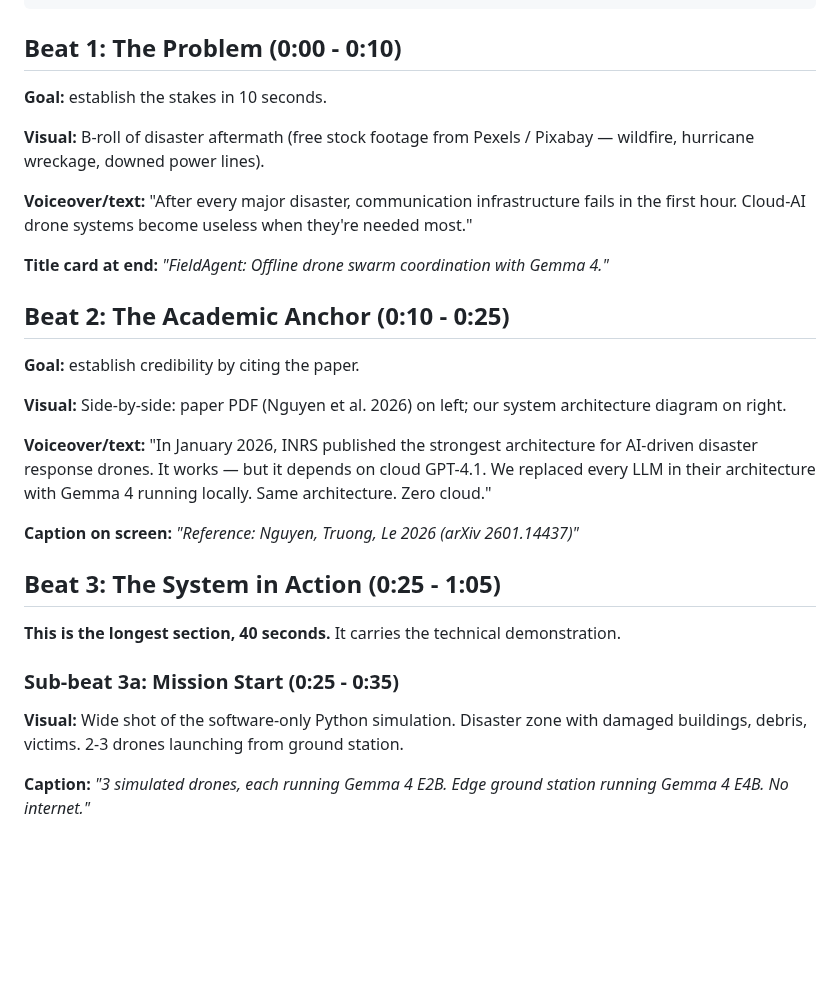
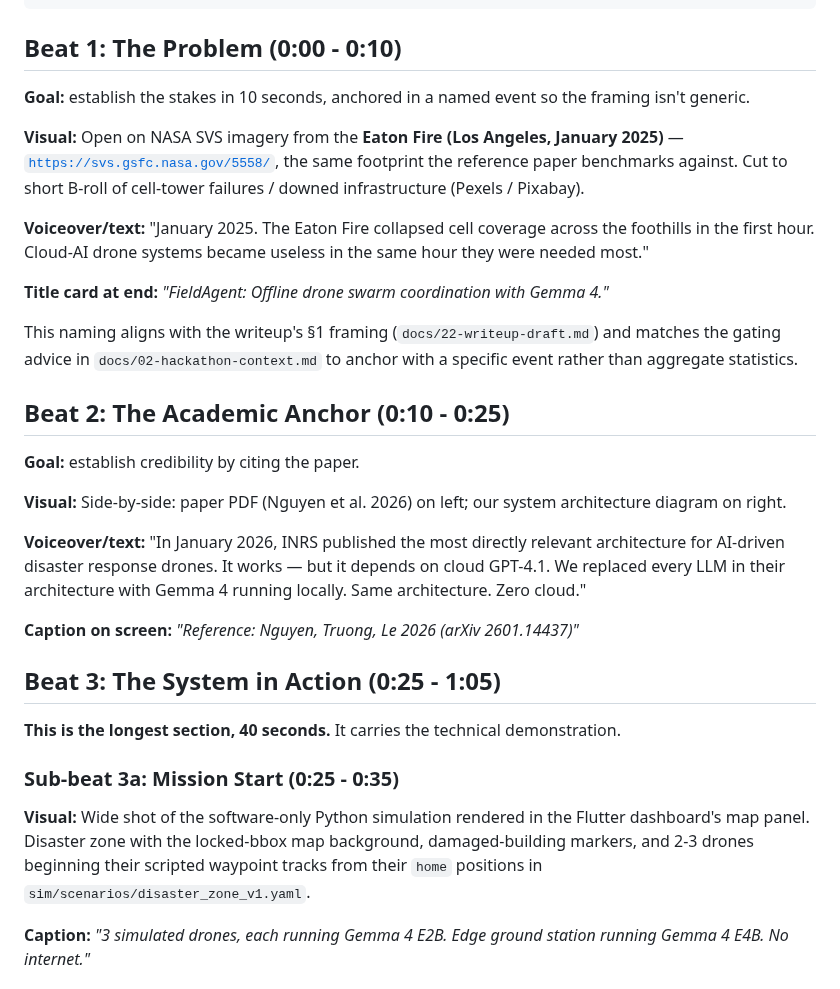
Before and after one commit to ibrahim7860/Gemma-Guardian, a Markdown page: docs/21-demo-storyboard.md, the part around one of its changes. Rendered like a GitHub page; blank space fills up the shorter version.

```diff
--- a/docs/21-demo-storyboard.md
+++ b/docs/21-demo-storyboard.md
@@ -20,13 +20,15 @@ Hard cap. Judges have hundreds of submissions. Going over loses attention.
 
 ## Beat 1: The Problem (0:00 - 0:10)
 
-**Goal:** establish the stakes in 10 seconds.
+**Goal:** establish the stakes in 10 seconds, anchored in a named event so the framing isn't generic.
 
-**Visual:** B-roll of disaster aftermath (free stock footage from Pexels / Pixabay — wildfire, hurricane wreckage, downed power lines).
+**Visual:** Open on NASA SVS imagery from the **Eaton Fire (Los Angeles, January 2025)** — [`https://svs.gsfc.nasa.gov/5558/`](https://svs.gsfc.nasa.gov/5558/), the same footprint the reference paper benchmarks against. Cut to short B-roll of cell-tower failures / downed infrastructure (Pexels / Pixabay).
 
-**Voiceover/text:** "After every major disaster, communication infrastructure fails in the first hour. Cloud-AI drone systems become useless when they're needed most."
+**Voiceover/text:** "January 2025. The Eaton Fire collapsed cell coverage across the foothills in the first hour. Cloud-AI drone systems became useless in the same hour they were needed most."
 
 **Title card at end:** *"FieldAgent: Offline drone swarm coordination with Gemma 4."*
+
+This naming aligns with the writeup's §1 framing (`docs/22-writeup-draft.md`) and matches the gating advice in `docs/02-hackathon-context.md` to anchor with a specific event rather than aggregate statistics.
 
 ## Beat 2: The Academic Anchor (0:10 - 0:25)
 
@@ -34,7 +36,7 @@ Hard cap. Judges have hundreds of submissions. Going over loses attention.
 
 **Visual:** Side-by-side: paper PDF (Nguyen et al. 2026) on left; our system architecture diagram on right.
 
-**Voiceover/text:** "In January 2026, INRS published the strongest architecture for AI-driven disaster response drones. It works — but it depends on cloud GPT-4.1. We replaced every LLM in their architecture with Gemma 4 running locally. Same architecture. Zero cloud."
+**Voiceover/text:** "In January 2026, INRS published the most directly relevant architecture for AI-driven disaster response drones. It works — but it depends on cloud GPT-4.1. We replaced every LLM in their architecture with Gemma 4 running locally. Same architecture. Zero cloud."
 
 **Caption on screen:** *"Reference: Nguyen, Truong, Le 2026 (arXiv 2601.14437)"*
 
@@ -44,7 +46,7 @@ Hard cap. Judges have hundreds of submissions. Going over loses attention.
 
 ### Sub-beat 3a: Mission Start (0:25 - 0:35)
 
-**Visual:** Wide shot of the software-only Python simulation. Disaster zone with damaged buildings, debris, victims. 2-3 drones launching from ground station.
+**Visual:** Wide shot of the software-only Python simulation rendered in the Flutter dashboard's map panel. Disaster zone with the locked-bbox map background, damaged-building markers, and 2-3 drones beginning their scripted waypoint tracks from their `home` positions in `sim/scenarios/disaster_zone_v1.yaml`.
 
 **Caption:** *"3 simulated drones, each running Gemma 4 E2B. Edge ground station running Gemma 4 E4B. No internet."*
 
```
Also changed, not shown: other parts of docs/21-demo-storyboard.md (+18 -1 lines).
